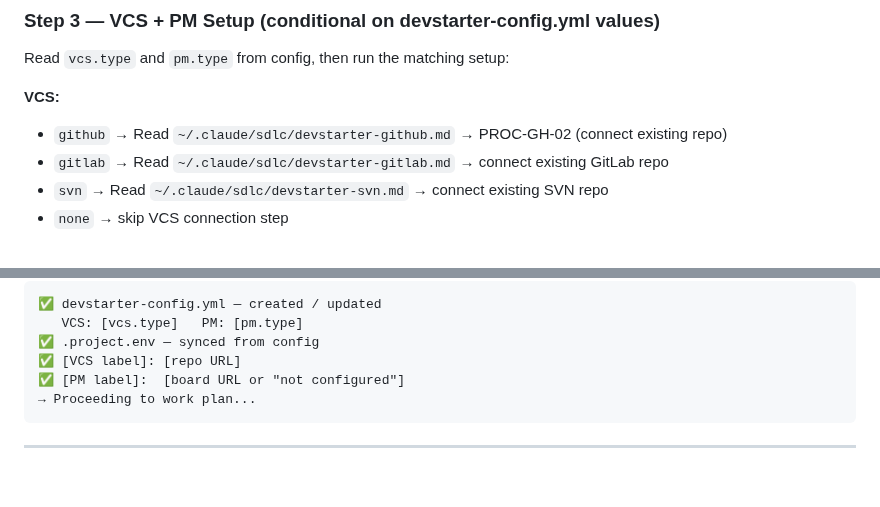
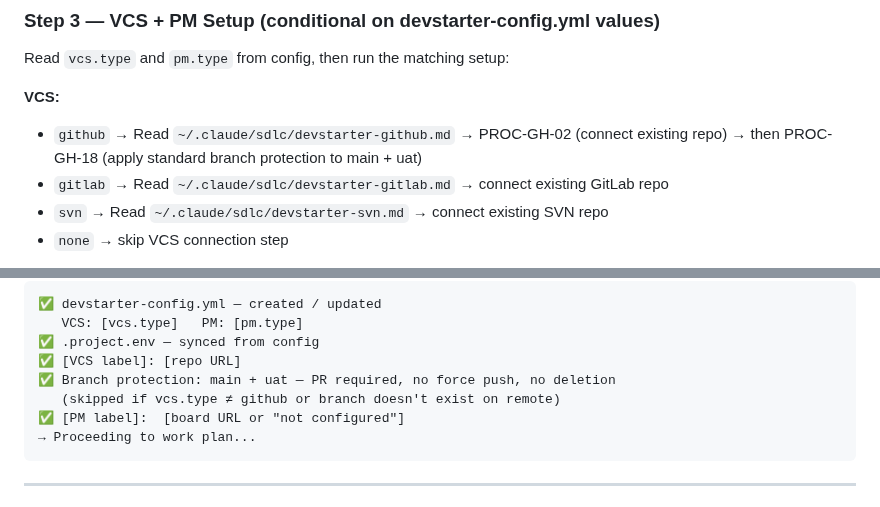
Before and after one commit to clickzika/dev-starter, a Markdown page: sdlc/devstarter-existing.md, 2 parts joined by grey strips. Drawn GitHub-style; blank space fills up the shorter version.

````diff
--- a/sdlc/devstarter-existing.md
+++ b/sdlc/devstarter-existing.md
@@ -351,6 +351,7 @@ Read `vcs.type` and `pm.type` from config, then run the matching setup:
 
 **VCS:**
 - `github` → Read `~/.claude/sdlc/devstarter-github.md` → PROC-GH-02 (connect existing repo)
+            → then PROC-GH-18 (apply standard branch protection to main + uat)
 - `gitlab` → Read `~/.claude/sdlc/devstarter-gitlab.md` → connect existing GitLab repo
 - `svn`    → Read `~/.claude/sdlc/devstarter-svn.md` → connect existing SVN repo
 - `none`   → skip VCS connection step
@@ -368,6 +369,8 @@ Show:
    VCS: [vcs.type]   PM: [pm.type]
 ✅ .project.env — synced from config
 ✅ [VCS label]: [repo URL]
+✅ Branch protection: main + uat — PR required, no force push, no deletion
+   (skipped if vcs.type ≠ github or branch doesn't exist on remote)
 ✅ [PM label]:  [board URL or "not configured"]
 → Proceeding to work plan...
 ```
````
Also changed, not shown: sdlc/devstarter-github.md (+66 -0 lines).
